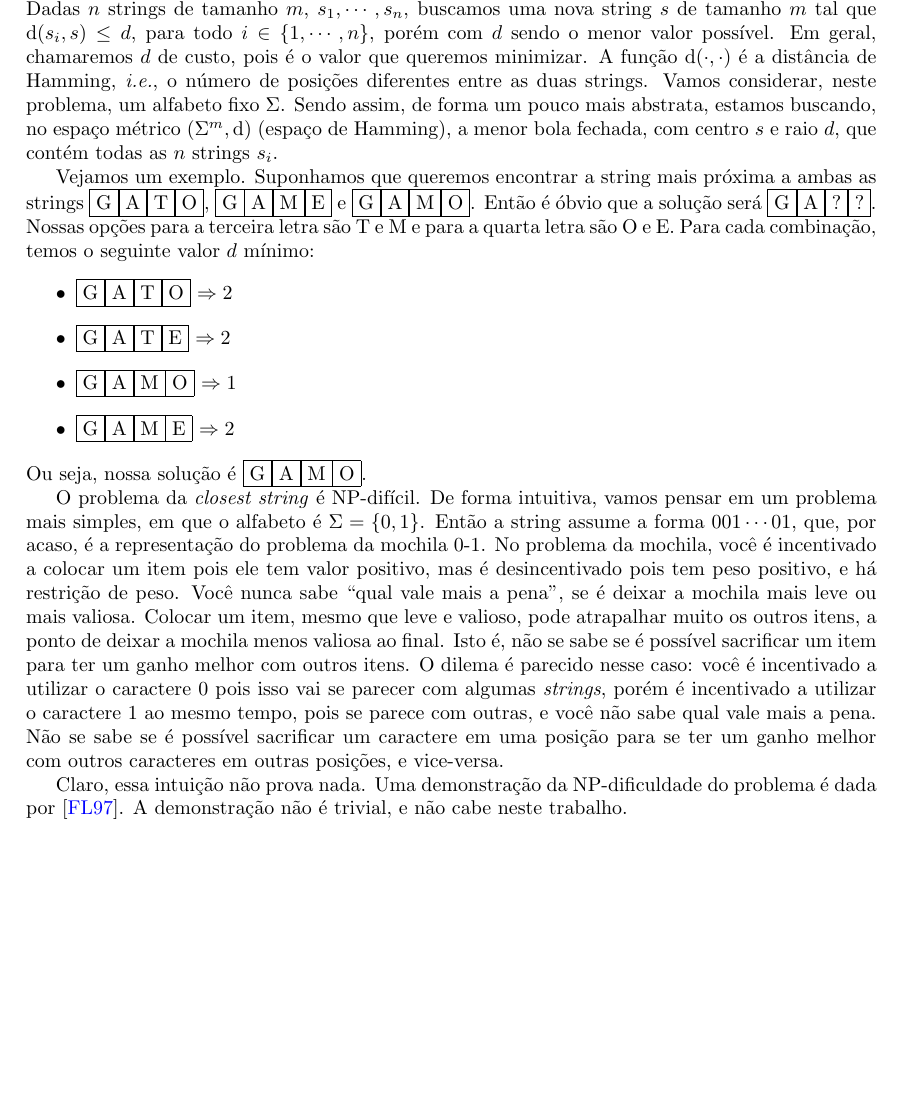
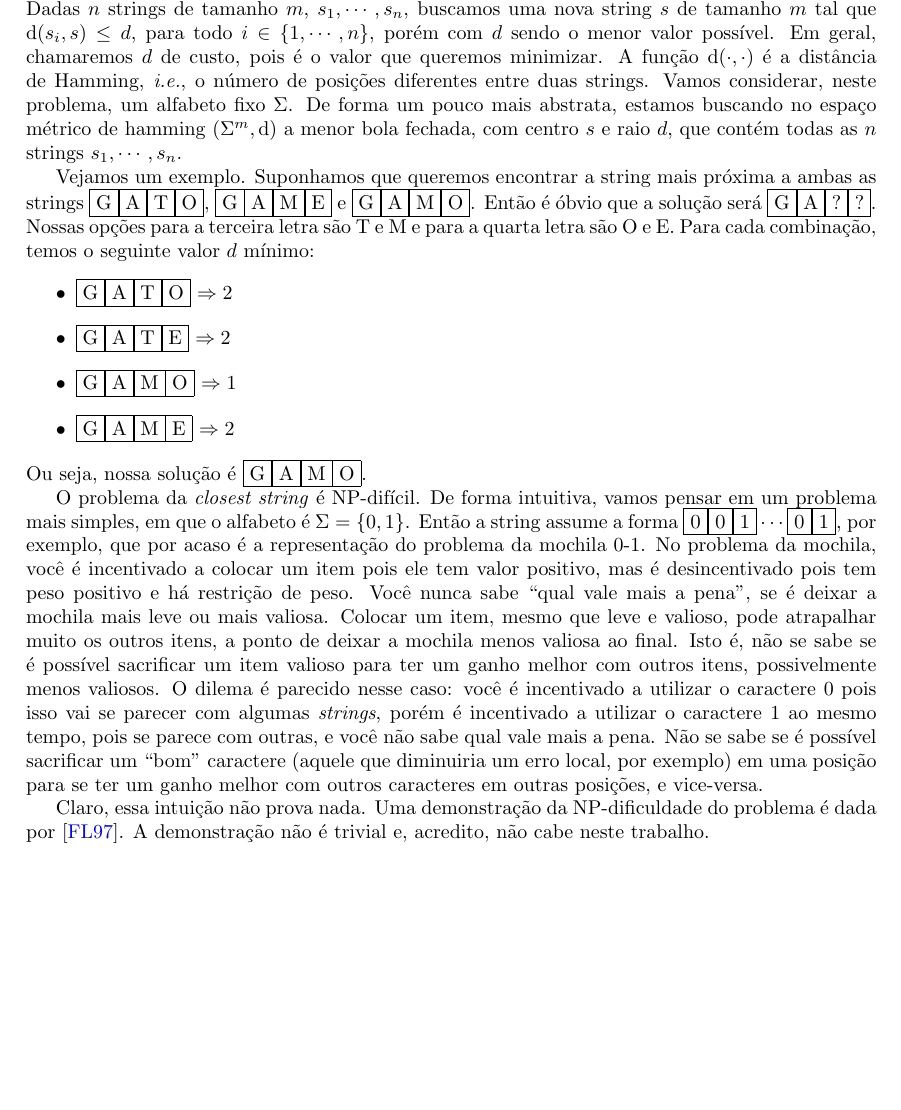
Before and after one commit to lucasresck/data-structures-algorithms, a LaTeX document (intractable_problems/partial_project/main.tex, which reads intractable_problems/partial_project/task_1.tex): part of page 1 of 8, cut so that both start at the same text. Compiled offline with pdfLaTeX.

Commit message:
Review task 1

```diff
--- a/intractable_problems/partial_project/task_1.tex
+++ b/intractable_problems/partial_project/task_1.tex
@@ -1,5 +1,5 @@
-Vamos trabalhar o problema da \textbf{\textit{closest string}} (``string mais próxima'', em tradução livre). Dadas $n$ strings de tamanho $m$, $s_1, \cdots, s_n$, buscamos uma nova string $s$ de tamanho $m$ tal que $\text{d}(s_i, s) \le d$, para todo $i \in \{1, \cdots, n\}$, porém com $d$ sendo o menor valor possível. Em geral, chamaremos $d$ de custo, pois é o valor que queremos minimizar. A função $\text{d}(\cdot, \cdot)$ é a distância de Hamming, \textit{i.e.}, o número de posições diferentes entre as duas strings. Vamos considerar, neste problema, um alfabeto fixo $\Sigma$.
-Sendo assim, de forma um pouco mais abstrata, estamos buscando, no espaço métrico $\left(\Sigma^m, \text{d}\right)$ (espaço de Hamming), a menor bola fechada, com centro $s$ e raio $d$, que contém todas as $n$ strings $s_i$.
+Vamos trabalhar o problema da \textbf{\textit{closest string}} (``string mais próxima'', em tradução livre). Dadas $n$ strings de tamanho $m$, $s_1, \cdots, s_n$, buscamos uma nova string $s$ de tamanho $m$ tal que $\text{d}(s_i, s) \le d$, para todo $i \in \{1, \cdots, n\}$, porém com $d$ sendo o menor valor possível. Em geral, chamaremos $d$ de custo, pois é o valor que queremos minimizar. A função $\text{d}(\cdot, \cdot)$ é a distância de Hamming, \textit{i.e.}, o número de posições diferentes entre duas strings. Vamos considerar, neste problema, um alfabeto fixo $\Sigma$.
+De forma um pouco mais abstrata, estamos buscando no espaço métrico de hamming $\left(\Sigma^m, \text{d}\right)$ a menor bola fechada, com centro $s$ e raio $d$, que contém todas as $n$ strings $s_1, \cdots, s_n$.
 
 Vejamos um exemplo. Suponhamos que queremos encontrar a string mais próxima a ambas as strings \fbox{G}\fbox{A}\fbox{T}\fbox{O}, \fbox{G}\fbox{A}\fbox{M}\fbox{E} e \fbox{G}\fbox{A}\fbox{M}\fbox{O}. Então é óbvio que a solução será \fbox{G}\fbox{A}\fbox{?}\fbox{?}. Nossas opções para a terceira letra são T e M e para a quarta letra são O e E. Para cada combinação, temos o seguinte valor $d$ mínimo:
 \begin{itemize}
@@ -11,6 +11,6 @@ Vejamos um exemplo. Suponhamos que queremos encontrar a string mais próxima a a
 Ou seja, nossa solução é \fbox{G}\fbox{A}\fbox{M}\fbox{O}.
 
 O problema da \textit{closest string} é NP-difícil.
-De forma intuitiva, vamos pensar em um problema mais simples, em que o alfabeto é $\Sigma = \{0, 1\}$. Então a string assume a forma $001 \cdots 01$, que, por acaso, é a representação do problema da mochila 0-1. No problema da mochila, você é incentivado a colocar um item pois ele tem valor positivo, mas é desincentivado pois tem peso positivo, e há restrição de peso. Você nunca sabe ``qual vale mais a pena'', se é deixar a mochila mais leve ou mais valiosa. Colocar um item, mesmo que leve e valioso, pode atrapalhar muito os outros itens, a ponto de deixar a mochila menos valiosa ao final. Isto é, não se sabe se é possível sacrificar um item para ter um ganho melhor com outros itens. O dilema é parecido nesse caso: você é incentivado a utilizar o caractere 0 pois isso vai se parecer com algumas \textit{strings}, porém é incentivado a utilizar o caractere 1 ao mesmo tempo, pois se parece com outras, e você não sabe qual vale mais a pena. Não se sabe se é possível sacrificar um caractere em uma posição para se ter um ganho melhor com outros caracteres em outras posições, e vice-versa.
+De forma intuitiva, vamos pensar em um problema mais simples, em que o alfabeto é $\Sigma = \{0, 1\}$. Então a string assume a forma $\textsc{\fbox{0}}\textsc{\fbox{0}}\textsc{\fbox{1}} \cdots \textsc{\fbox{0}}\textsc{\fbox{1}}$, por exemplo, que por acaso é a representação do problema da mochila 0-1. No problema da mochila, você é incentivado a colocar um item pois ele tem valor positivo, mas é desincentivado pois tem peso positivo e há restrição de peso. Você nunca sabe ``qual vale mais a pena'', se é deixar a mochila mais leve ou mais valiosa. Colocar um item, mesmo que leve e valioso, pode atrapalhar muito os outros itens, a ponto de deixar a mochila menos valiosa ao final. Isto é, não se sabe se é possível sacrificar um item valioso para ter um ganho melhor com outros itens, possivelmente menos valiosos. O dilema é parecido nesse caso: você é incentivado a utilizar o caractere 0 pois isso vai se parecer com algumas \textit{strings}, porém é incentivado a utilizar o caractere 1 ao mesmo tempo, pois se parece com outras, e você não sabe qual vale mais a pena. Não se sabe se é possível sacrificar um ``bom'' caractere (aquele que diminuiria um erro local, por exemplo) em uma posição para se ter um ganho melhor com outros caracteres em outras posições, e vice-versa.
 
-Claro, essa intuição não prova nada. Uma demonstração da NP-dificuldade do problema é dada por \cite{frances1997covering}. A demonstração não é trivial, e não cabe neste trabalho.
+Claro, essa intuição não prova nada. Uma demonstração da NP-dificuldade do problema é dada por \cite{frances1997covering}. A demonstração não é trivial e, acredito, não cabe neste trabalho.
```
